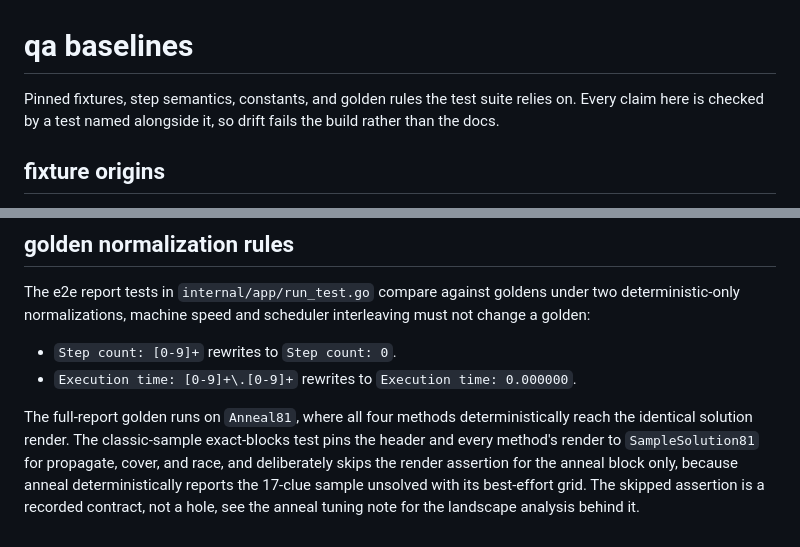
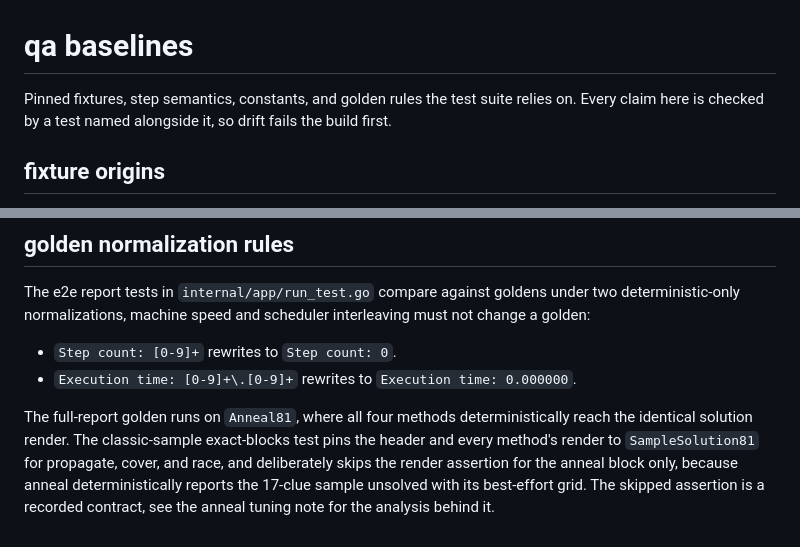
Before and after one commit to lavantien/go-sudoku-solver, a Markdown page: docs/qa/baselines.md, 2 parts joined by grey strips. GitHub-like rendering.

```diff
--- a/docs/qa/baselines.md
+++ b/docs/qa/baselines.md
@@ -1,6 +1,6 @@
 # qa baselines
 
-Pinned fixtures, step semantics, constants, and golden rules the test suite relies on. Every claim here is checked by a test named alongside it, so drift fails the build rather than the docs.
+Pinned fixtures, step semantics, constants, and golden rules the test suite relies on. Every claim here is checked by a test named alongside it, so drift fails the build first.
 
 ## fixture origins
 
@@ -37,4 +37,4 @@ The e2e report tests in `internal/app/run_test.go` compare against goldens under
 - `Step count: [0-9]+` rewrites to `Step count: 0`.
 - `Execution time: [0-9]+\.[0-9]+` rewrites to `Execution time: 0.000000`.
 
-The full-report golden runs on `Anneal81`, where all four methods deterministically reach the identical solution render. The classic-sample exact-blocks test pins the header and every method's render to `SampleSolution81` for propagate, cover, and race, and deliberately skips the render assertion for the anneal block only, because anneal deterministically reports the 17-clue sample unsolved with its best-effort grid. The skipped assertion is a recorded contract, not a hole, see the anneal tuning note for the landscape analysis behind it.
+The full-report golden runs on `Anneal81`, where all four methods deterministically reach the identical solution render. The classic-sample exact-blocks test pins the header and every method's render to `SampleSolution81` for propagate, cover, and race, and deliberately skips the render assertion for the anneal block only, because anneal deterministically reports the 17-clue sample unsolved with its best-effort grid. The skipped assertion is a recorded contract, see the anneal tuning note for the analysis behind it.
```
Also changed, not shown: readme.md (+2 -2 lines), 1 other file.
